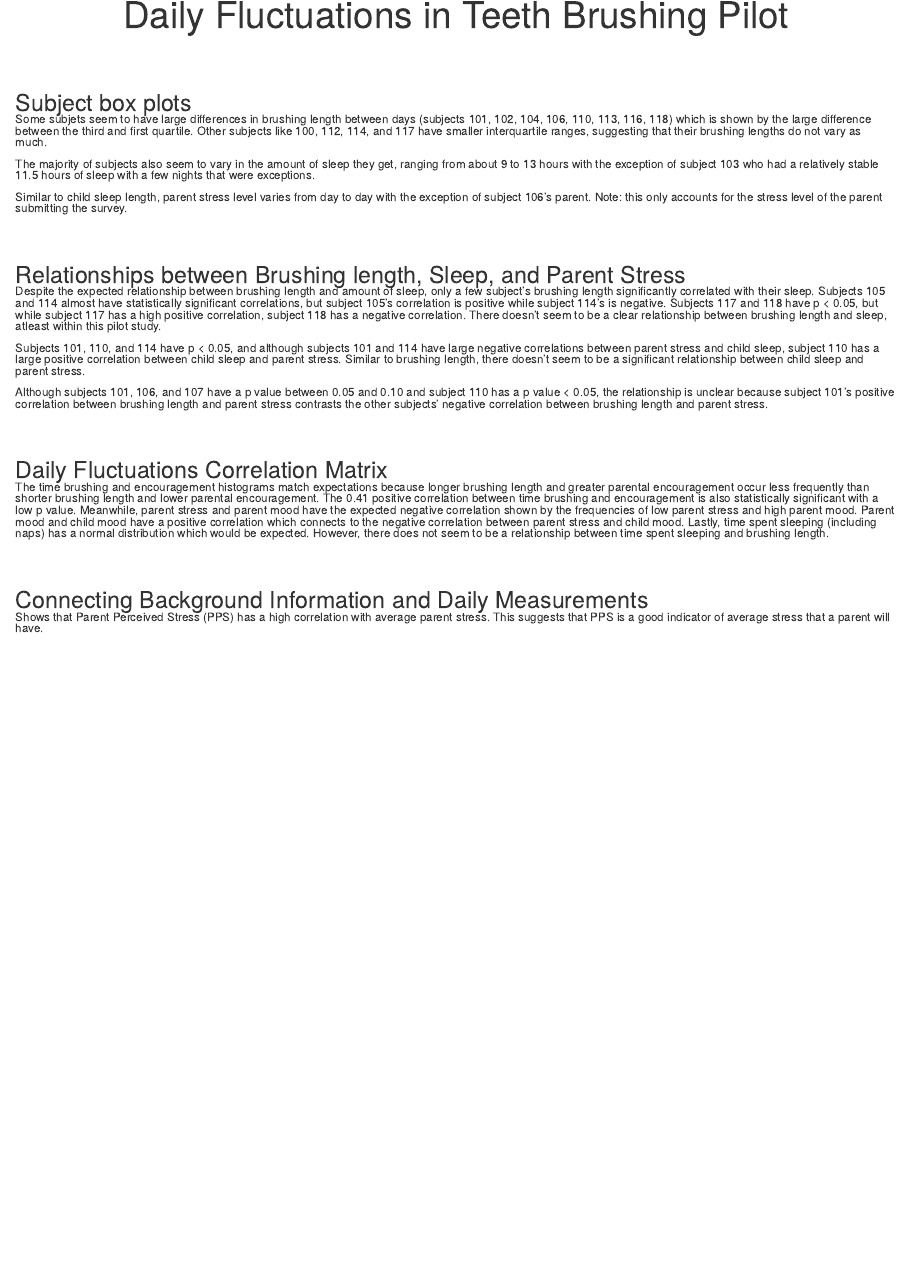
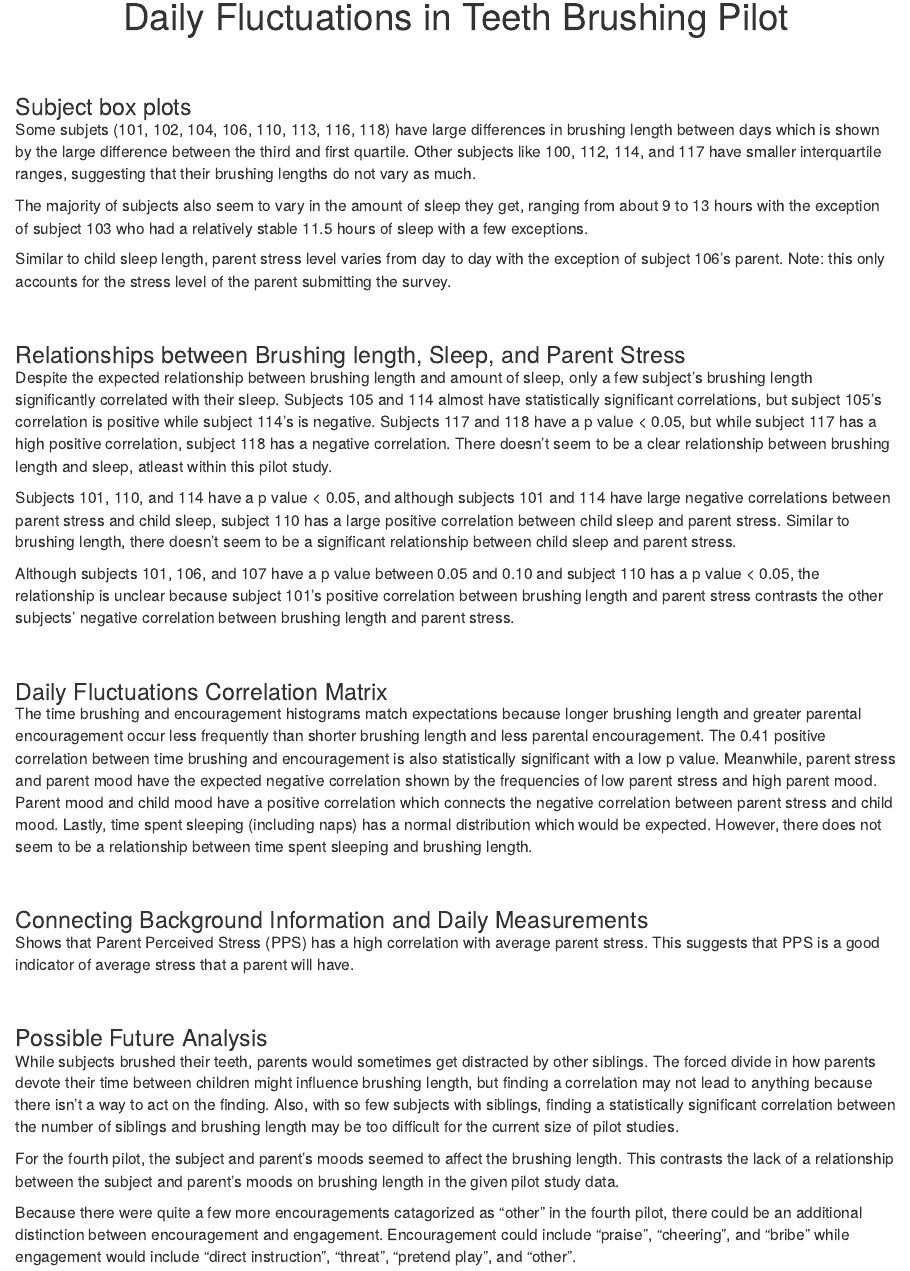
Before and after one commit to jlnrd/Tooth_Brushing, an R Markdown document (daily_teeth_brushing_fluctuations_pilot.Rmd): the page in a window 1100 px wide, from 60 px down before the commit and from 70 px down after it, so that both start at the same text. Rendered offline with R 4.5, knitr and Pandoc, with nearby package versions; the code chunks are not run, so their results and figures are left out.

Commit message:
added possible future analysis

````diff
--- a/daily_teeth_brushing_fluctuations_pilot.Rmd
+++ b/daily_teeth_brushing_fluctuations_pilot.Rmd
@@ -87,7 +81,7 @@ brushing_length_vs_subject +
 ```
 
 <p>
-  Some subjets seem to have large differences in brushing length between days (subjects 101, 102, 104, 106, 110, 113, 116, 118) which is shown by the large difference between the third and first quartile. Other subjects like 100, 112, 114, and 117 have smaller interquartile ranges, suggesting that their brushing lengths do not vary as much.
+  Some subjets (101, 102, 104, 106, 110, 113, 116, 118) have large differences in brushing length between days which is shown by the large difference between the third and first quartile. Other subjects like 100, 112, 114, and 117 have smaller interquartile ranges, suggesting that their brushing lengths do not vary as much.
 </p>
 
 ```{r,warning=FALSE,fig.width=10, fig.height=8,echo = FALSE}
@@ -100,7 +94,7 @@ sleep_length_vs_subject +
 ```
 
 <p>
-  The majority of subjects also seem to vary in the amount of sleep they get, ranging from about 9 to 13 hours with the exception of subject 103 who had a relatively stable 11.5 hours of sleep with a few nights that were exceptions.
+  The majority of subjects also seem to vary in the amount of sleep they get, ranging from about 9 to 13 hours with the exception of subject 103 who had a relatively stable 11.5 hours of sleep with a few exceptions.
 </p>
 
 ```{r,warning=FALSE,fig.width=10, fig.height=8,echo = FALSE}
@@ -129,7 +123,7 @@ brushing_length_vs_sleep +
 ```
 
 <p>
-  Despite the expected relationship between brushing length and amount of sleep, only a few subject's brushing length significantly correlated with their sleep. Subjects 105 and 114 almost have statistically significant correlations, but subject 105's correlation is positive while subject 114's is negative. Subjects 117 and 118 have p < 0.05, but while subject 117 has a high positive correlation, subject 118 has a negative correlation. There doesn't seem to be a clear relationship between brushing length and sleep, atleast within this pilot study.
+  Despite the expected relationship between brushing length and amount of sleep, only a few subject's brushing length significantly correlated with their sleep. Subjects 105 and 114 almost have statistically significant correlations, but subject 105's correlation is positive while subject 114's is negative. Subjects 117 and 118 have a p value < 0.05, but while subject 117 has a high positive correlation, subject 118 has a negative correlation. There doesn't seem to be a clear relationship between brushing length and sleep, atleast within this pilot study.
 </p>
 
 ```{r,warning=FALSE,fig.width=10, fig.height=8,echo = FALSE}
@@ -143,7 +137,7 @@ child_sleep_vs_parent_stress +
 ```
 
 <p>
-  Subjects 101, 110, and 114 have p < 0.05, and although subjects 101 and 114 have large negative correlations between parent stress and child sleep, subject 110 has a large positive correlation between child sleep and parent stress. Similar to brushing length, there doesn't seem to be a significant relationship between child sleep and parent stress.
+  Subjects 101, 110, and 114 have a p value < 0.05, and although subjects 101 and 114 have large negative correlations between parent stress and child sleep, subject 110 has a large positive correlation between child sleep and parent stress. Similar to brushing length, there doesn't seem to be a significant relationship between child sleep and parent stress.
 </p>
 
 ```{r,warning=FALSE,fig.width=10, fig.height=8,echo = FALSE}
@@ -171,7 +165,7 @@ chart.Correlation(combined_daily_fluctuations, histogram=TRUE, pch=19)
 ```
 
 <p>
-  The time brushing and encouragement histograms match expectations because longer brushing length and greater parental encouragement occur less frequently than shorter brushing length and lower parental encouragement. The 0.41 positive correlation between time brushing and encouragement is also statistically significant with a low p value. Meanwhile, parent stress and parent mood have the expected negative correlation shown by the frequencies of low parent stress and high parent mood. Parent mood and child mood have a positive correlation which connects to the negative correlation between parent stress and child mood. Lastly, time spent sleeping (including naps) has a normal distribution which would be expected. However, there does not seem to be a relationship between time spent sleeping and brushing length.
+  The time brushing and encouragement histograms match expectations because longer brushing length and greater parental encouragement occur less frequently than shorter brushing length and less parental encouragement. The 0.41 positive correlation between time brushing and encouragement is also statistically significant with a low p value. Meanwhile, parent stress and parent mood have the expected negative correlation shown by the frequencies of low parent stress and high parent mood. Parent mood and child mood have a positive correlation which connects the negative correlation between parent stress and child mood. Lastly, time spent sleeping (including naps) has a normal distribution which would be expected. However, there does not seem to be a relationship between time spent sleeping and brushing length.
 </p>
 
 ### Connecting Background Information and Daily Measurements
@@ -191,3 +185,19 @@ average_stress_vs_parent_perceived_stress +
 <p>
   Shows that Parent Perceived Stress (PPS) has a high correlation with average parent stress. This suggests that PPS is a good indicator of average stress that a parent will have.
 </p>
+
+### Possible Future Analysis
+
+<p>
+  While subjects brushed their teeth, parents would sometimes get distracted by other siblings. The forced divide in how parents devote their time between children might influence brushing length, but finding a correlation may not lead to anything because there isn't a way to act on the finding. Also, with so few subjects with siblings, finding a statistically significant correlation between the number of siblings and brushing length may be too difficult for the current size of pilot studies.
+</p>
+
+<p>
+  For the fourth pilot, the subject and parent's moods seemed to affect the brushing length. This contrasts the lack of a relationship between the subject and parent's moods on brushing length in the given pilot study data.
+</p>
+
+<p>
+  Because there were quite a few more encouragements catagorized as "other" in the fourth pilot, there could be an additional distinction between encouragement and engagement. Encouragement could include "praise", "cheering", and "bribe" while engagement would include "direct instruction", "threat", "pretend play", and "other".
+</p>
+<div style="height:60px;">
+</div>
````
Also changed, not shown: daily_teeth_brushing_fluctuations_pilot.Rmd (10 more changed lines), 1 other file.
